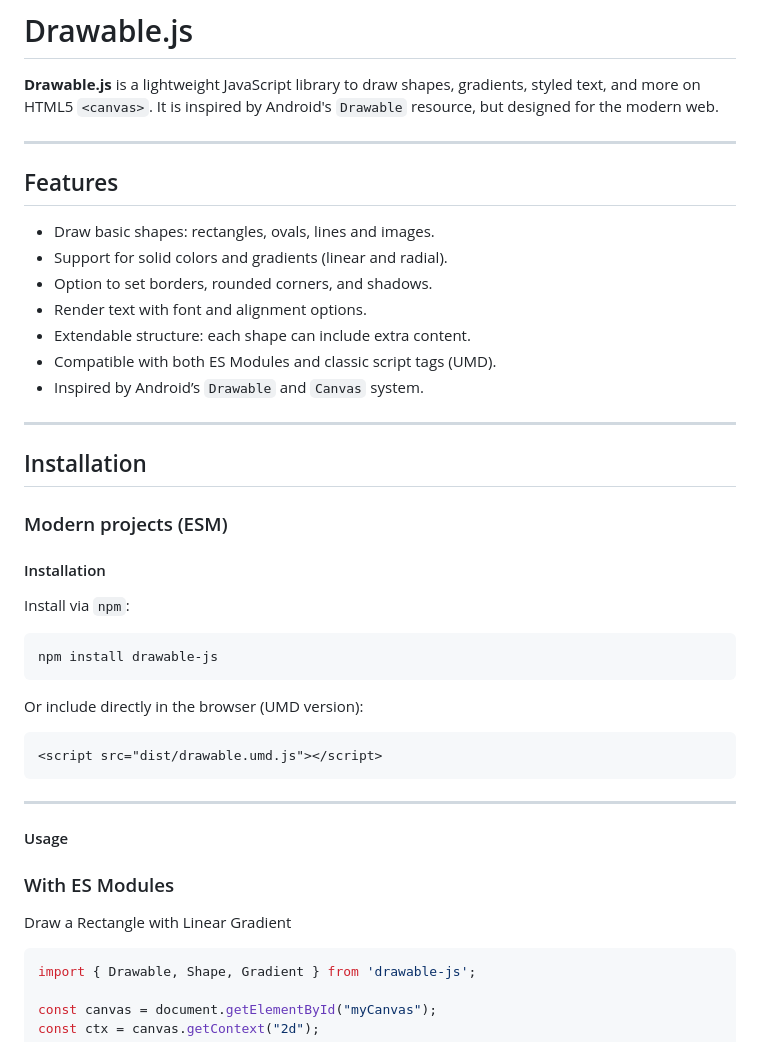
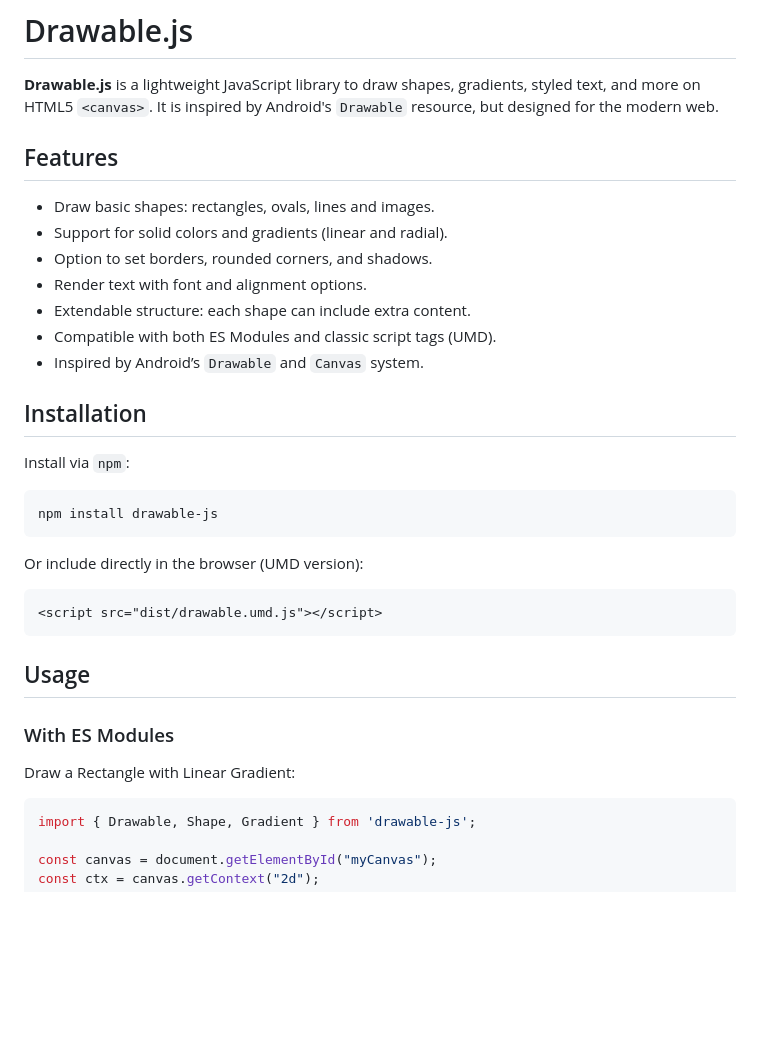
Before and after one commit to jaianper/drawable-js, a Markdown page: README.md, the part around the change printed below. Drawn GitHub-style; blank space fills up the shorter version.

````diff
--- a/README.md
+++ b/README.md
@@ -2,8 +2,6 @@
 # Drawable.js
 
 **Drawable.js** is a lightweight JavaScript library to draw shapes, gradients, styled text, and more on HTML5 `<canvas>`. It is inspired by Android's `Drawable` resource, but designed for the modern web.
-
----
 
 ## Features
 - Draw basic shapes: rectangles, ovals, lines and images.
@@ -14,13 +12,8 @@
 - Compatible with both ES Modules and classic script tags (UMD).
 - Inspired by Android’s `Drawable` and `Canvas` system.
 
----
-
 ## Installation
 
-### Modern projects (ESM)
-
-#### Installation
 Install via `npm`:
 ```bash
 npm install drawable-js
@@ -31,12 +24,10 @@ Or include directly in the browser (UMD version):
 <script src="dist/drawable.umd.js"></script>
 ```
 
----
-
-#### Usage
+## Usage
 
 ### With ES Modules
-Draw a Rectangle with Linear Gradient
+Draw a Rectangle with Linear Gradient:
 ```js
 import { Drawable, Shape, Gradient } from 'drawable-js';
 
````
Also changed, not shown: other parts of README.md (+5 -17 lines).
